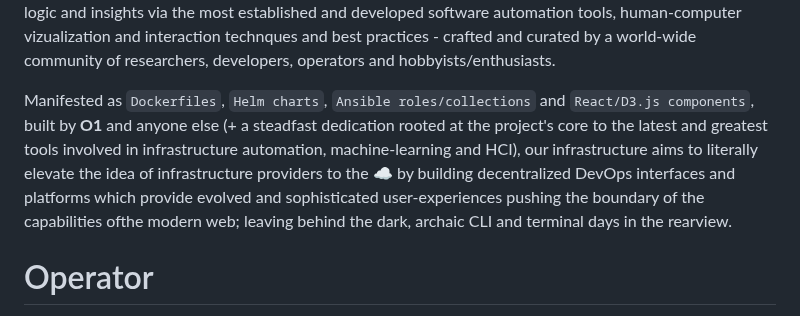
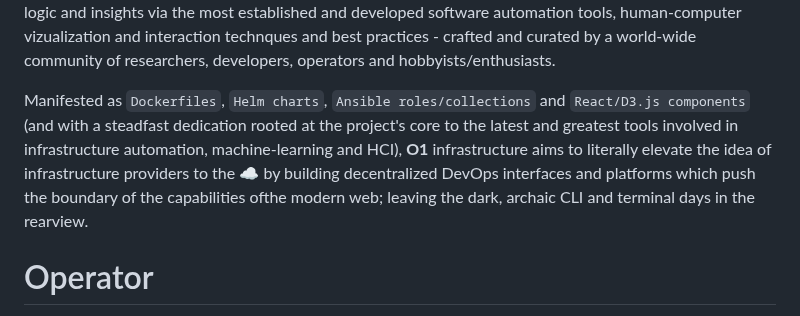
Before and after one commit to O1ahmad/operator, a Markdown page: README.md, the part around the change. Rendered like a GitHub page.

```diff
--- a/README.md
+++ b/README.md
@@ -15,7 +15,7 @@
 
 Ranging from cloud-native services/applications (e.g. `prometheus, kafka, fluentd`) to blockchain network nodes and validators to an assortment of development and operational environments (e.g. `git, vim, tmux`), **O1** strives to enhance all technological ecosystems with encoded expert & experienced operational logic and insights via the most established and developed software automation tools, human-computer vizualization and interaction technques and best practices - crafted and curated by a world-wide community of researchers, developers, operators and hobbyists/enthusiasts.
 
-Manifested as `Dockerfiles`, `Helm charts`, `Ansible roles/collections` and `React/D3.js components`, built by **O1** and anyone else (+ a steadfast dedication rooted at the project's core to the latest and greatest tools involved in infrastructure automation, machine-learning and HCI), our infrastructure aims to literally elevate the idea of infrastructure providers to the :cloud: by building decentralized DevOps interfaces and platforms which provide evolved and sophisticated user-experiences pushing the boundary of the capabilities ofthe modern web; leaving behind the dark, archaic CLI and terminal days in the rearview.
+Manifested as `Dockerfiles`, `Helm charts`, `Ansible roles/collections` and `React/D3.js components` (and with a steadfast dedication rooted at the project's core to the latest and greatest tools involved in infrastructure automation, machine-learning and HCI), **O1** infrastructure aims to literally elevate the idea of infrastructure providers to the :cloud: by building decentralized DevOps interfaces and platforms which push the boundary of the capabilities ofthe modern web; leaving the dark, archaic CLI and terminal days in the rearview.
 
 # Operator
 
```
